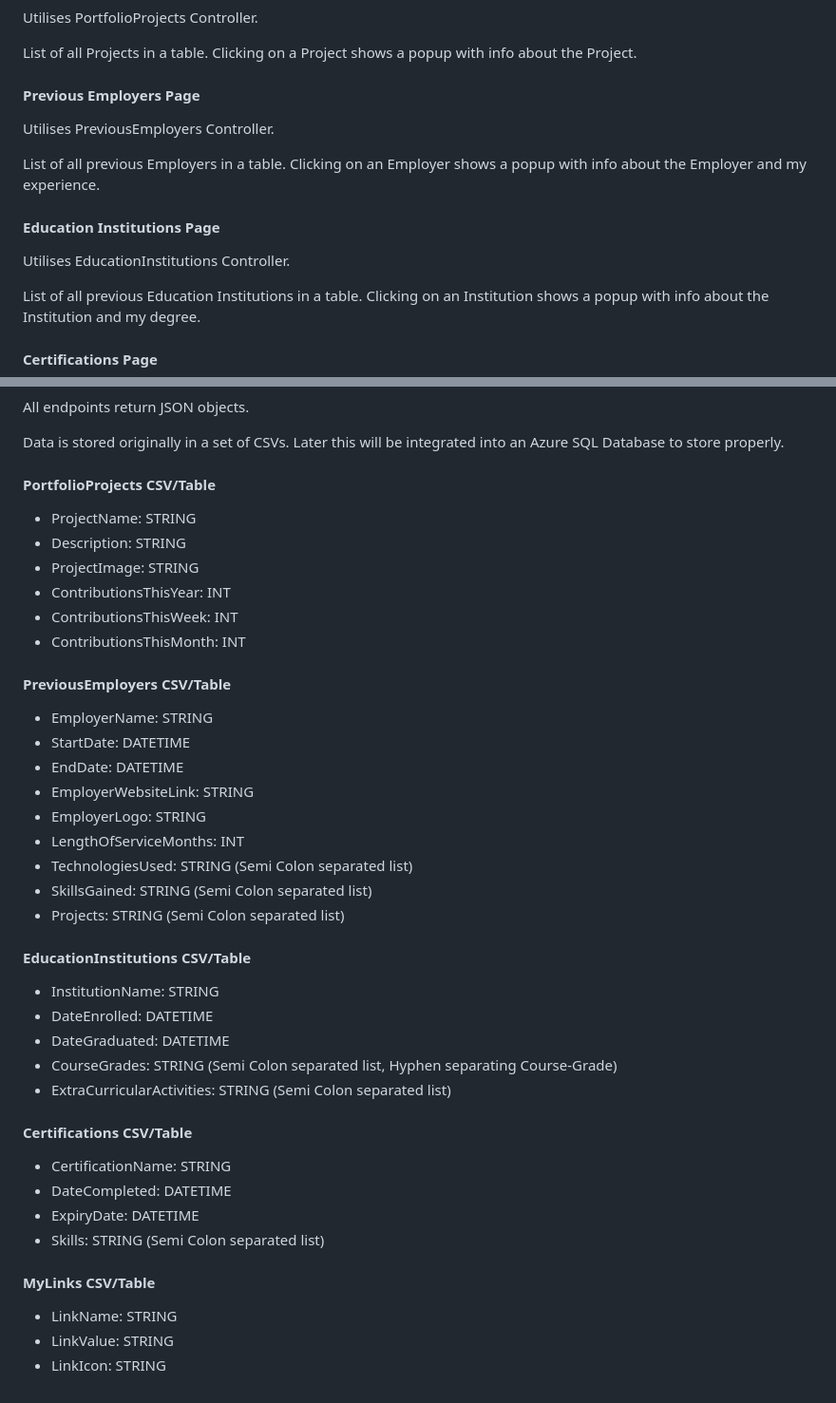
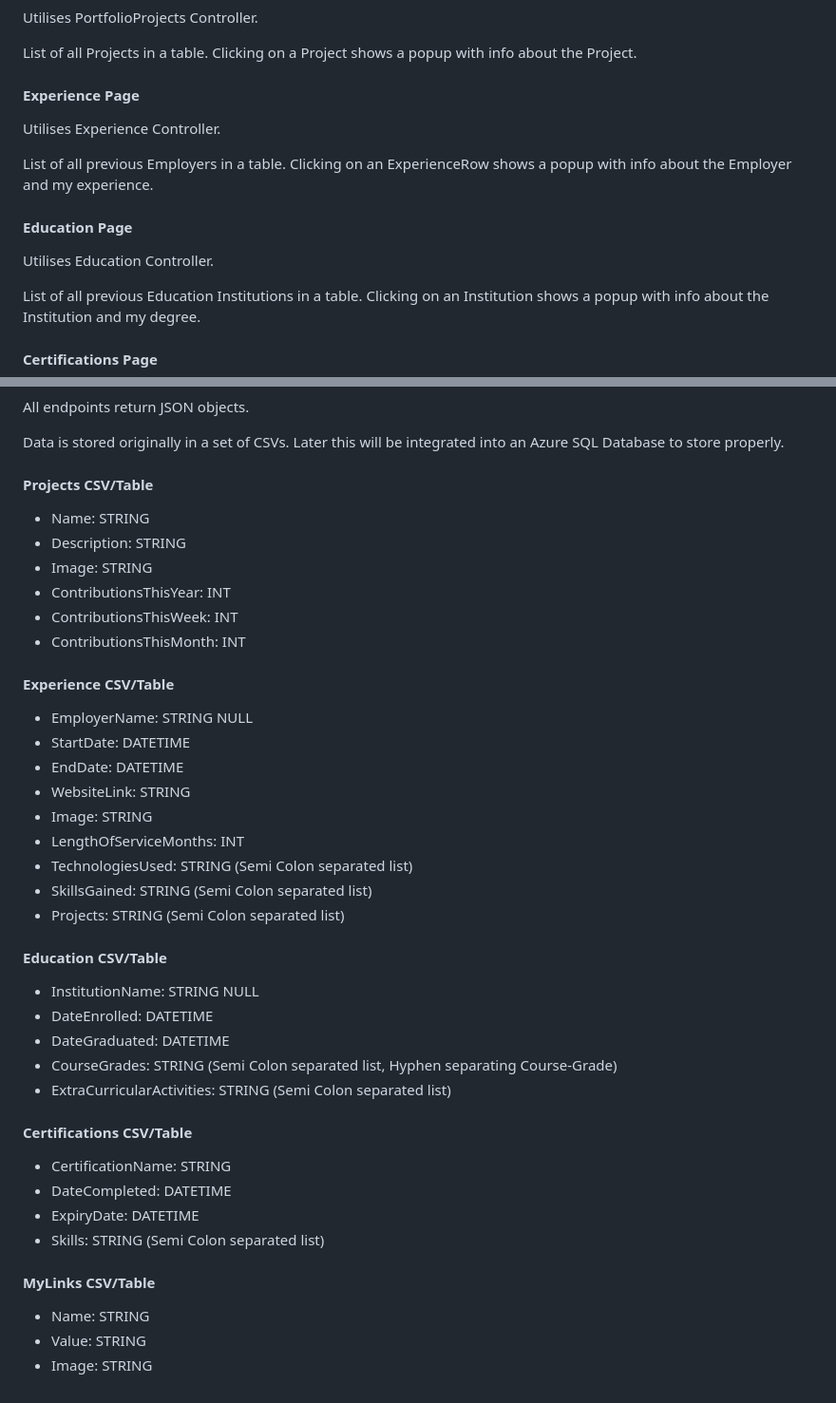
Before and after one commit to Ashley-Gibson/personal-website-web, a Markdown page: README.md, 2 parts joined by grey strips. Shown: that part at 95% size. Rendered like a GitHub page.

Commit message:
feature/skeleton - Updated README.md with newer content and better naming

```diff
--- a/README.md
+++ b/README.md
@@ -87,15 +87,15 @@ Utilises PortfolioProjects Controller.
 
 List of all Projects in a table. Clicking on a Project shows a popup with info about the Project.
 
-#### Previous Employers Page
+#### Experience Page
 
-Utilises PreviousEmployers Controller.
+Utilises Experience Controller.
 
-List of all previous Employers in a table. Clicking on an Employer shows a popup with info about the Employer and my experience.
+List of all previous Employers in a table. Clicking on an ExperienceRow shows a popup with info about the Employer and my experience.
 
-#### Education Institutions Page
+#### Education Page
 
-Utilises EducationInstitutions Controller.
+Utilises Education Controller.
 
 List of all previous Education Institutions in a table. Clicking on an Institution shows a popup with info about the Institution and my degree.
 
@@ -114,30 +114,30 @@ All endpoints return JSON objects.
 
 Data is stored originally in a set of CSVs. Later this will be integrated into an Azure SQL Database to store properly.
 
-#### PortfolioProjects CSV/Table
+#### Projects CSV/Table
 
-- ProjectName: STRING
+- Name: STRING
 - Description: STRING
-- ProjectImage: STRING
+- Image: STRING
 - ContributionsThisYear: INT
 - ContributionsThisWeek: INT
 - ContributionsThisMonth: INT
 
-#### PreviousEmployers CSV/Table
+#### Experience CSV/Table
 
-- EmployerName: STRING
+- EmployerName: STRING NULL
 - StartDate: DATETIME
 - EndDate: DATETIME
-- EmployerWebsiteLink: STRING
-- EmployerLogo: STRING
+- WebsiteLink: STRING
+- Image: STRING
 - LengthOfServiceMonths: INT
 - TechnologiesUsed: STRING (Semi Colon separated list)
 - SkillsGained: STRING (Semi Colon separated list)
 - Projects: STRING (Semi Colon separated list)
 
-#### EducationInstitutions CSV/Table
+#### Education CSV/Table
 
-- InstitutionName: STRING
+- InstitutionName: STRING NULL
 - DateEnrolled: DATETIME
 - DateGraduated: DATETIME
 - CourseGrades: STRING (Semi Colon separated list, Hyphen separating Course-Grade)
@@ -152,6 +152,6 @@ Data is stored originally in a set of CSVs. Later this will be integrated into a
 
 #### MyLinks CSV/Table
 
-- LinkName: STRING
-- LinkValue: STRING
-- LinkIcon: STRING
+- Name: STRING
+- Value: STRING
+- Image: STRING
```
Also changed, not shown: other parts of README.md (+11 -11 lines).
